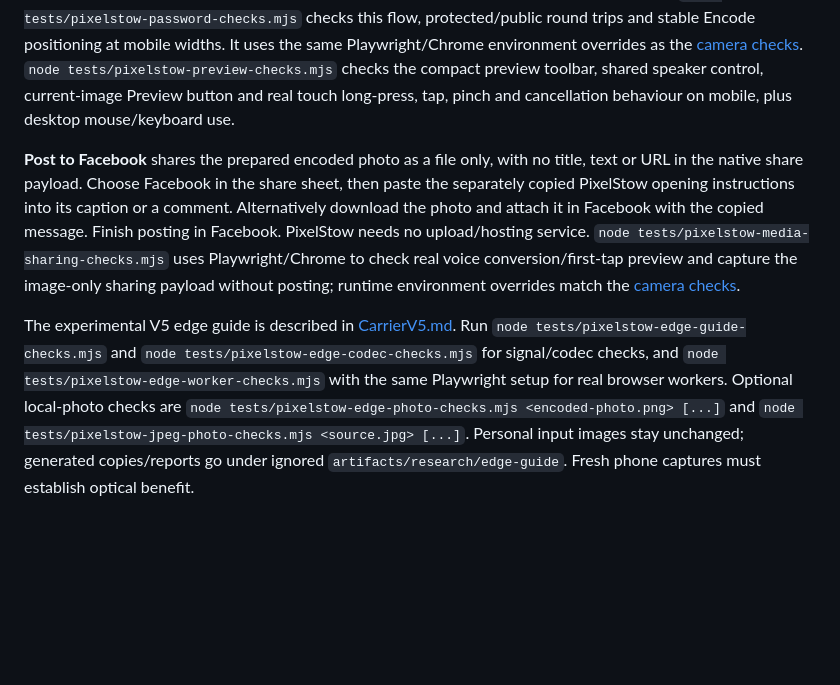
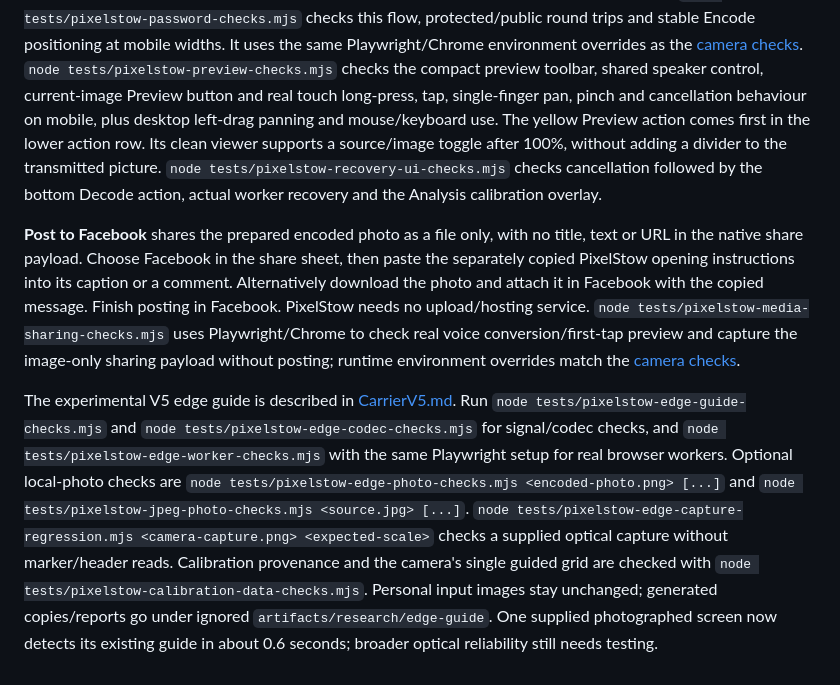
Before and after one commit to acakebread/TileStormDataHosting, a Markdown page: README.md, the part around the change. Drawn GitHub-style; blank space fills up the shorter version.

Commit message:
calibration precheck for early rejection and improved encoding and detection
Preview is first in the lower button row and highlighted yellow.
Lower fullscreen preview supports continuous left-mouse and single-finger panning, preserving tap/hold actions.
Source/image toggle sits after 100%.
Fixed calibration detection: your photographed example now detects in 0.56 seconds and decodes using one marker grid.
Added the green camera indicator and purple calibration bands in Analysis.
Fixed Decode after cancelling Browse.

```diff
--- a/README.md
+++ b/README.md
@@ -46,7 +46,12 @@ round trips and stable Encode positioning at mobile widths. It uses the same
 Playwright/Chrome environment overrides as the [camera checks](docs/CameraCapture.md).
 `node tests/pixelstow-preview-checks.mjs` checks the compact preview toolbar,
 shared speaker control, current-image Preview button and real touch long-press,
-tap, pinch and cancellation behaviour on mobile, plus desktop mouse/keyboard use.
+tap, single-finger pan, pinch and cancellation behaviour on mobile, plus desktop
+left-drag panning and mouse/keyboard use. The yellow Preview action comes first
+in the lower action row. Its clean viewer supports a source/image toggle after
+100%, without adding a divider to the transmitted picture.
+`node tests/pixelstow-recovery-ui-checks.mjs` checks cancellation followed by the
+bottom Decode action, actual worker recovery and the Analysis calibration overlay.
 
 **Post to Facebook** shares the prepared encoded photo as a file only, with no
 title, text or URL in the native share payload. Choose Facebook in the share
@@ -65,5 +70,10 @@ Run `node tests/pixelstow-edge-guide-checks.mjs` and
 real browser workers. Optional local-photo checks are
 `node tests/pixelstow-edge-photo-checks.mjs <encoded-photo.png> [...]` and
 `node tests/pixelstow-jpeg-photo-checks.mjs <source.jpg> [...]`.
+`node tests/pixelstow-edge-capture-regression.mjs <camera-capture.png> <expected-scale>`
+checks a supplied optical capture without marker/header reads. Calibration
+provenance and the camera's single guided grid are checked with
+`node tests/pixelstow-calibration-data-checks.mjs`.
 Personal input images stay unchanged; generated copies/reports go under ignored
-`artifacts/research/edge-guide`. Fresh phone captures must establish optical benefit.
+`artifacts/research/edge-guide`. One supplied photographed screen now detects its
+existing guide in about 0.6 seconds; broader optical reliability still needs testing.
```
